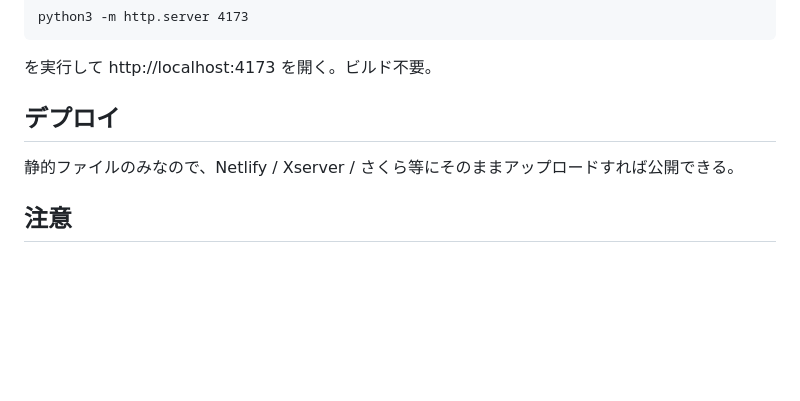
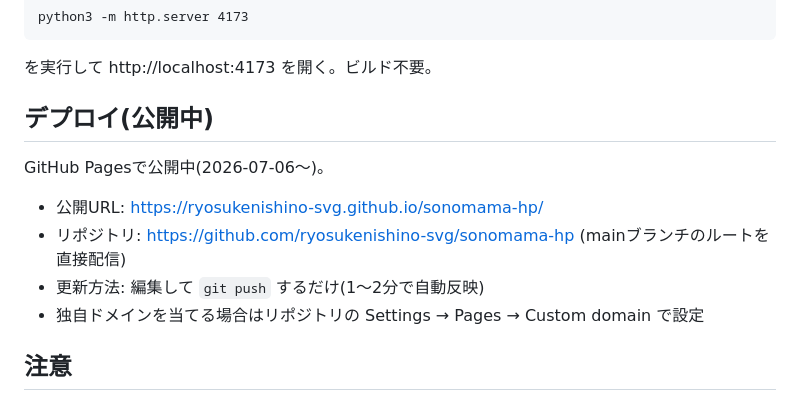
Before and after one commit to ryosukenishino-svg/sonomama-hp, a Markdown page: README.md, the part around the change. GitHub-like rendering; blank space fills up the shorter version.

Commit message:
docs: README(デプロイ情報)と.gitignoreを更新
Co-Authored-By: Claude Fable 5 <noreply@anthropic.com>

```diff
--- a/README.md
+++ b/README.md
@@ -41,9 +41,14 @@ python3 -m http.server 4173
 
 を実行して http://localhost:4173 を開く。ビルド不要。
 
-## デプロイ
+## デプロイ(公開中)
 
-静的ファイルのみなので、Netlify / Xserver / さくら等にそのままアップロードすれば公開できる。
+GitHub Pagesで公開中(2026-07-06〜)。
+
+- 公開URL: https://ryosukenishino-svg.github.io/sonomama-hp/
+- リポジトリ: https://github.com/ryosukenishino-svg/sonomama-hp (mainブランチのルートを直接配信)
+- 更新方法: 編集して `git push` するだけ(1〜2分で自動反映)
+- 独自ドメインを当てる場合はリポジトリの Settings → Pages → Custom domain で設定
 
 ## 注意
 
```
